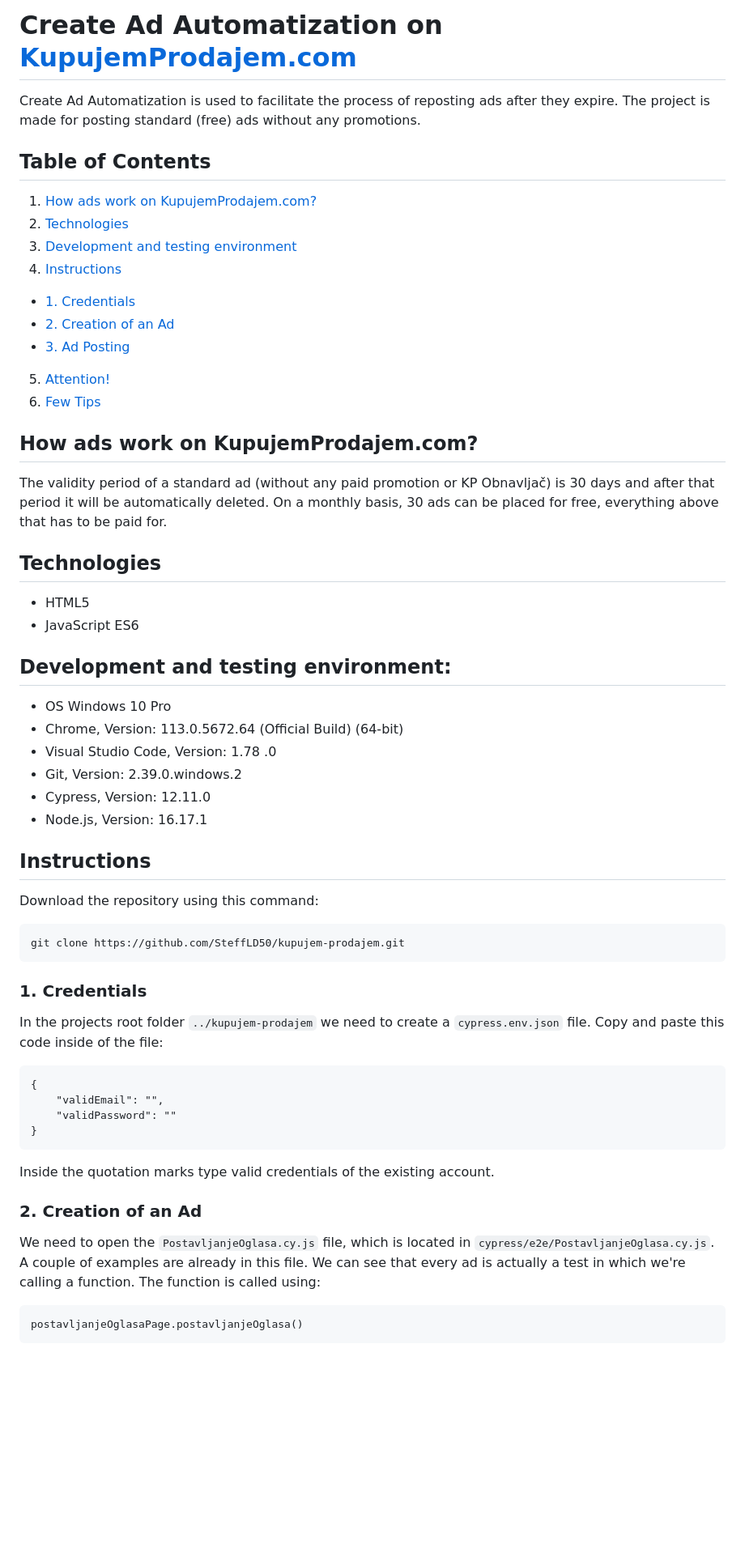
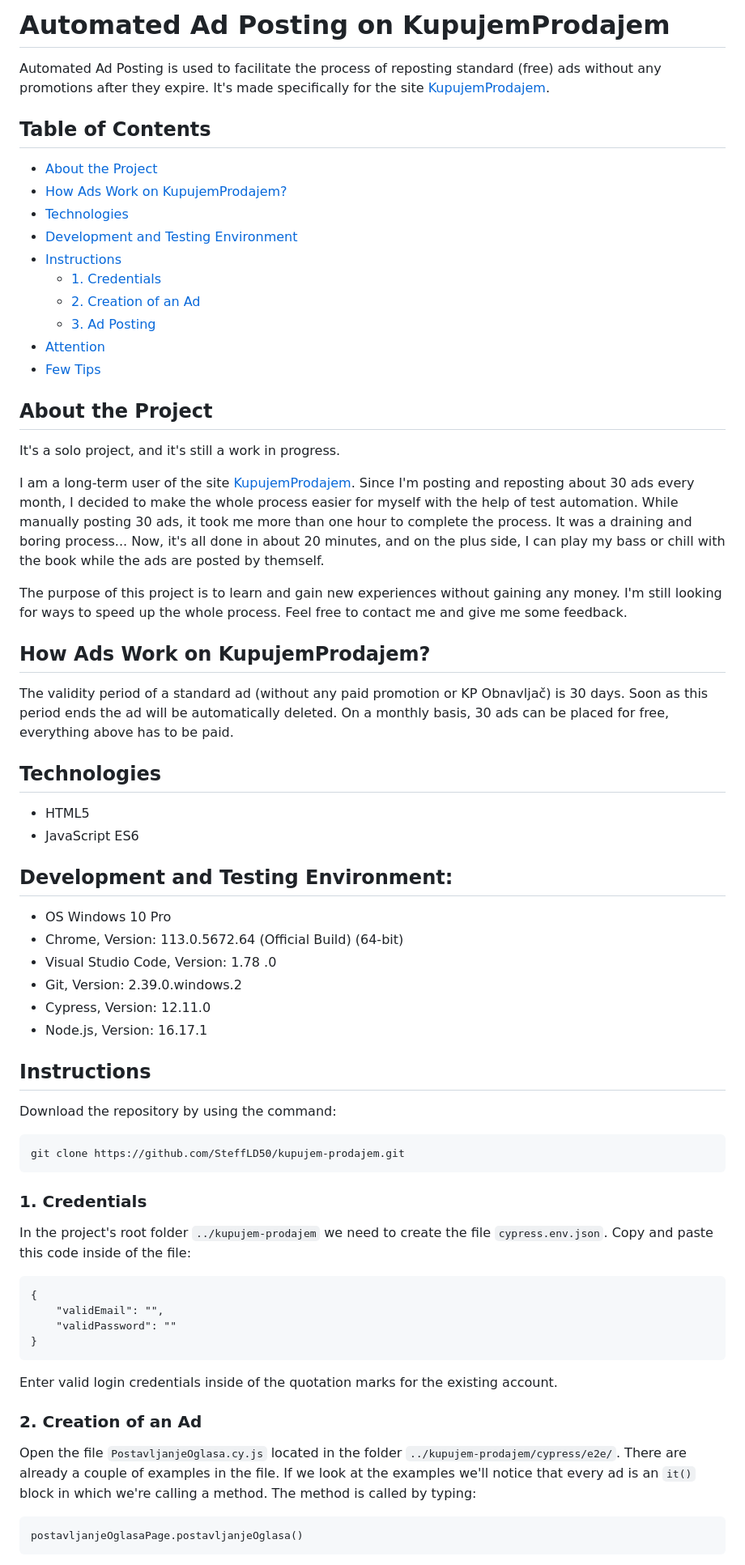
Before and after one commit to SteffLD50/kupujem-prodajem, a Markdown page: README.md, the part around one of its changes. Shown at 81% size. Rendered like a GitHub page; blank space fills up the shorter version.

````diff
--- a/README.md
+++ b/README.md
@@ -1,29 +1,38 @@
-# Create Ad Automatization on [KupujemProdajem.com](https://novi.kupujemprodajem.com/)
+# Automated Ad Posting on KupujemProdajem
 
-Create Ad Automatization is used to facilitate the process of reposting ads after they expire. The project is made for posting standard (free) ads without any promotions.
+Automated Ad Posting is used to facilitate the process of reposting standard (free) ads without any promotions after they expire. It's made specifically for the site [KupujemProdajem](https://novi.kupujemprodajem.com/).
 
 ## Table of Contents
 
-1. [ How ads work on KupujemProdajem.com? ](#how-ads-work-on-kupujemprodajemcom)
-2. [ Technologies ](#technologies)
-3. [ Development and testing environment ](#development-and-testing-environment)
-4. [ Instructions ](#instructions)
--   [ 1. Credentials ](#1-credentials)
--   [ 2. Creation of an Ad ](#2-creation-of-an-ad)
--   [ 3. Ad Posting ](#3-ad-posting)
-5. [ Attention! ](#attention)
-6. [ Few Tips ](#few-tips)
+-   [ About the Project ](#about-the-project)
+-   [ How Ads Work on KupujemProdajem? ](#how-ads-work-on-kupujemprodajem)
+-   [ Technologies ](#technologies)
+-   [ Development and Testing Environment ](#development-and-testing-environment)
+-   [ Instructions ](#instructions)
+    -   [ 1. Credentials ](#1-credentials)
+    -   [ 2. Creation of an Ad ](#2-creation-of-an-ad)
+    -   [ 3. Ad Posting ](#3-ad-posting)
+-   [ Attention ](#attention)
+-   [ Few Tips ](#few-tips)
 
-## How ads work on KupujemProdajem.com?
+## About the Project
 
-The validity period of a standard ad (without any paid promotion or KP Obnavljač) is 30 days and after that period it will be automatically deleted. On a monthly basis, 30 ads can be placed for free, everything above that has to be paid for.
+It's a solo project, and it's still a work in progress.
+
+I am a long-term user of the site [KupujemProdajem](https://novi.kupujemprodajem.com/). Since I'm posting and reposting about 30 ads every month, I decided to make the whole process easier for myself with the help of test automation. While manually posting 30 ads, it took me more than one hour to complete the process. It was a draining and boring process... Now, it's all done in about 20 minutes, and on the plus side, I can play my bass or chill with the book while the ads are posted by themself.
+
+The purpose of this project is to learn and gain new experiences without gaining any money. I'm still looking for ways to speed up the whole process. Feel free to contact me and give me some feedback.
+
+## How Ads Work on KupujemProdajem?
+
+The validity period of a standard ad (without any paid promotion or KP Obnavljač) is 30 days. Soon as this period ends the ad will be automatically deleted. On a monthly basis, 30 ads can be placed for free, everything above has to be paid.
 
 ## Technologies
 
 -   HTML5
 -   JavaScript ES6
 
-## Development and testing environment:
+## Development and Testing Environment:
 
 -   OS Windows 10 Pro
 -   Chrome, Version: 113.0.5672.64 (Official Build) (64-bit)
@@ -34,7 +43,7 @@ The validity period of a standard ad (without any paid promotion or KP Obnavlja
 
 ## Instructions
 
-Download the repository using this command:
+Download the repository by using the command:
 
 ```bash
 git clone https://github.com/SteffLD50/kupujem-prodajem.git
@@ -42,7 +51,7 @@ git clone https://github.com/SteffLD50/kupujem-prodajem.git
 
 ### 1. Credentials
 
-In the projects root folder `../kupujem-prodajem` we need to create a `cypress.env.json` file. Copy and paste this code inside of the file:
+In the project's root folder `../kupujem-prodajem` we need to create the file `cypress.env.json`. Copy and paste this code inside of the file:
 
 ```
 {
@@ -51,11 +60,11 @@ In the projects root folder `../kupujem-prodajem` we need to create a `cypress.e
 }
 ```
 
-Inside the quotation marks type valid credentials of the existing account.
+Enter valid login credentials inside of the quotation marks for the existing account.
 
 ### 2. Creation of an Ad
 
-We need to open the `PostavljanjeOglasa.cy.js` file, which is located in `cypress/e2e/PostavljanjeOglasa.cy.js`. A couple of examples are already in this file. We can see that every ad is actually a test in which we're calling a function. The function is called using:
+Open the file `PostavljanjeOglasa.cy.js` located in the folder `../kupujem-prodajem/cypress/e2e/`. There are already a couple of examples in the file. If we look at the examples we'll notice that every ad is an `it()` block in which we're calling a method. The method is called by typing:
 
 ```
 postavljanjeOglasaPage.postavljanjeOglasa()
````
Also changed, not shown: other parts of README.md (+59 -61 lines).
